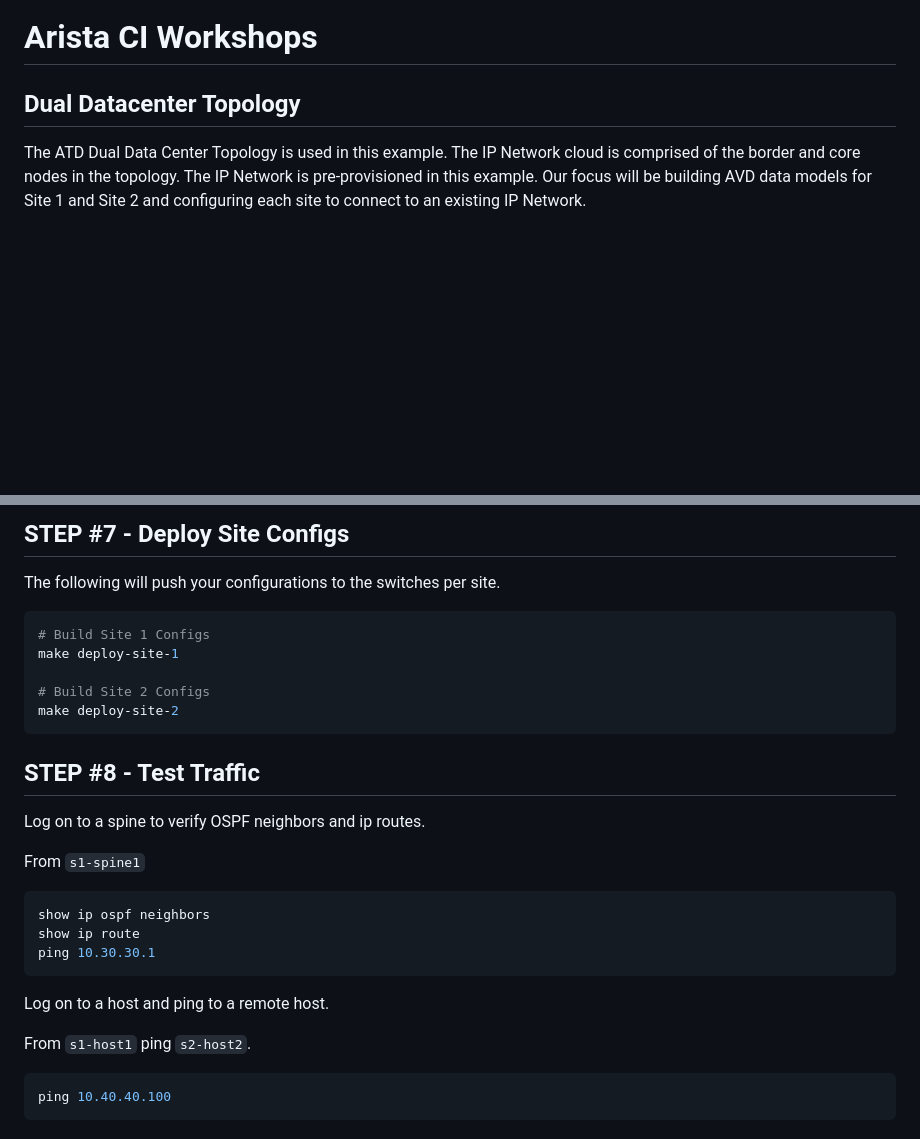
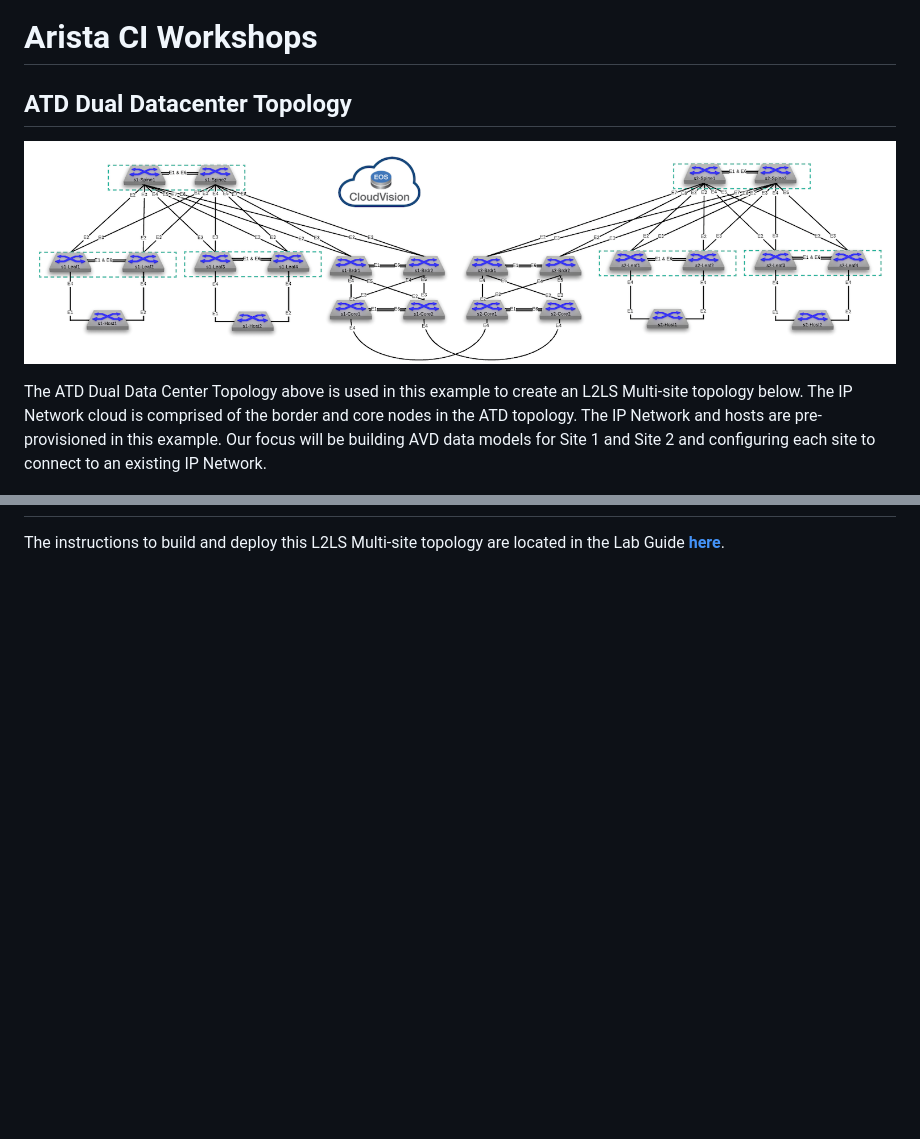
Before and after one commit to aristanetworks/ci-workshops-avd, a Markdown page: README.md, 2 parts joined by grey strips. Drawn GitHub-style; pictures changed too: images/dual-dc-topo.png (added); blank space fills up the shorter version.

Commit message:
removed instructions and provided link to guide

````diff
--- a/README.md
+++ b/README.md
@@ -1,8 +1,10 @@
 # Arista CI Workshops
 
-## Dual Datacenter Topology
+## **ATD Dual Datacenter Topology**
 
-The ATD Dual Data Center Topology is used in this example.  The IP Network cloud is comprised of the border and core nodes in the topology.  The IP Network is pre-provisioned in this example.  Our focus will be building AVD data models for Site 1 and Site 2 and configuring each site to connect to an existing IP Network.
+![ATD Dual DC Topo](images/dual-dc-topo.png)
+
+The ATD Dual Data Center Topology above is used in this example to create an L2LS Multi-site topology below.  The IP Network cloud is comprised of the border and core nodes in the ATD topology.  The IP Network and hosts are pre-provisioned in this example.  Our focus will be building AVD data models for Site 1 and Site 2 and configuring each site to connect to an existing IP Network.
 
 ![ATD L2LS Topo](images/atd-avd-dual-dc-l2ls-topo.png)
 
@@ -92,31 +13 @@ make build-site-2
-## STEP #7 - Deploy Site Configs
-
-The following will push your configurations to the switches per site.
-
-``` bash
-# Build Site 1 Configs
-make deploy-site-1
-
-# Build Site 2 Configs
-make deploy-site-2
-```
-
-## STEP #8 - Test Traffic
-
-Log on to a spine to verify OSPF neighbors and ip routes.
-
-From `s1-spine1`
-
-``` bash
-show ip ospf neighbors
-show ip route
-ping 10.30.30.1
-```
-
-Log on to a host and ping to a remote host.
-
-From `s1-host1` ping `s2-host2`.
-
-``` bash
-ping 10.40.40.100
-```
+The instructions to build and deploy this L2LS Multi-site topology are located in the Lab Guide **[here](https://aristanetworks.github.io/avd-workshops/avd-lab-guide/)**.
````
Also changed, not shown: other parts of README.md (+1 -82 lines).
